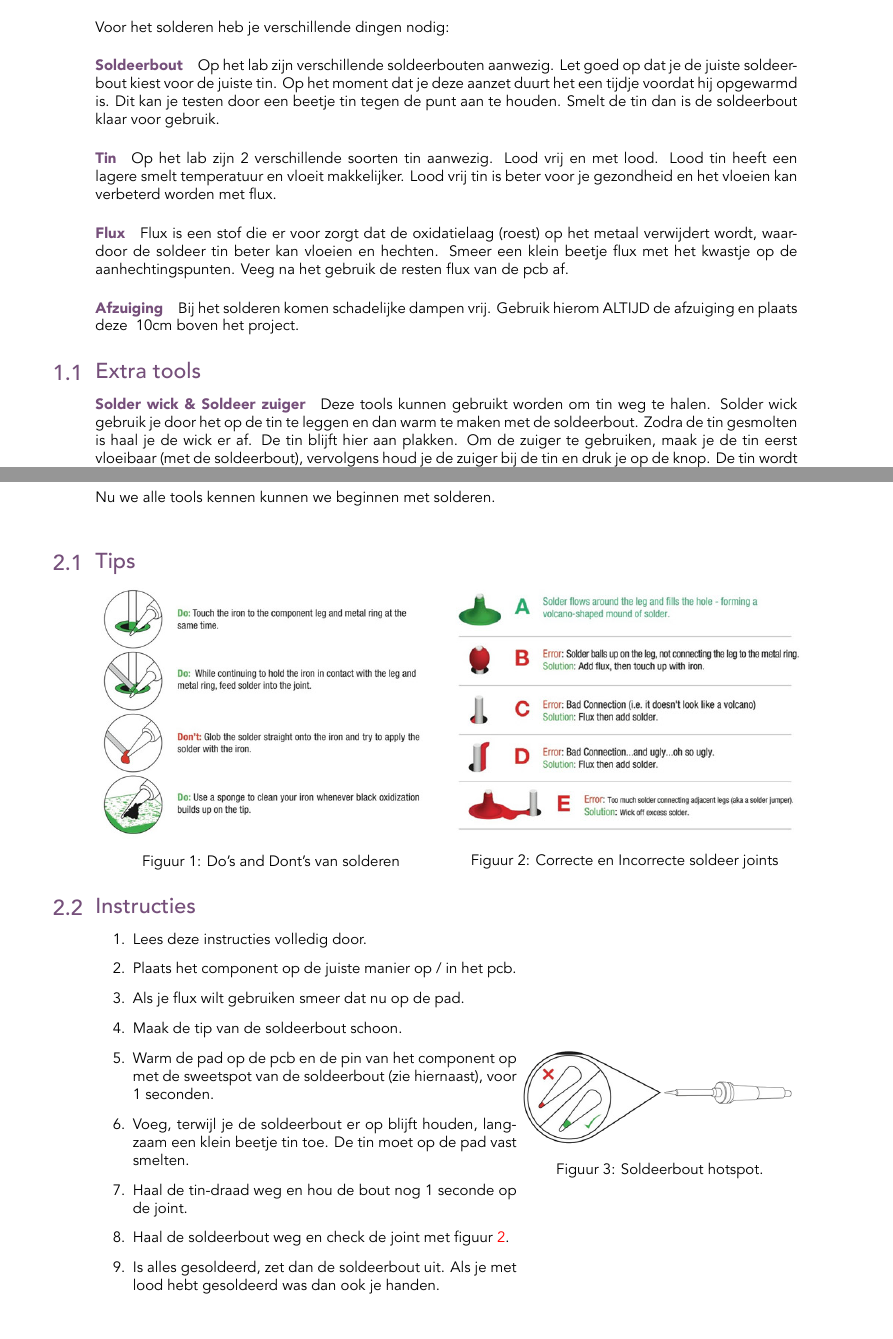
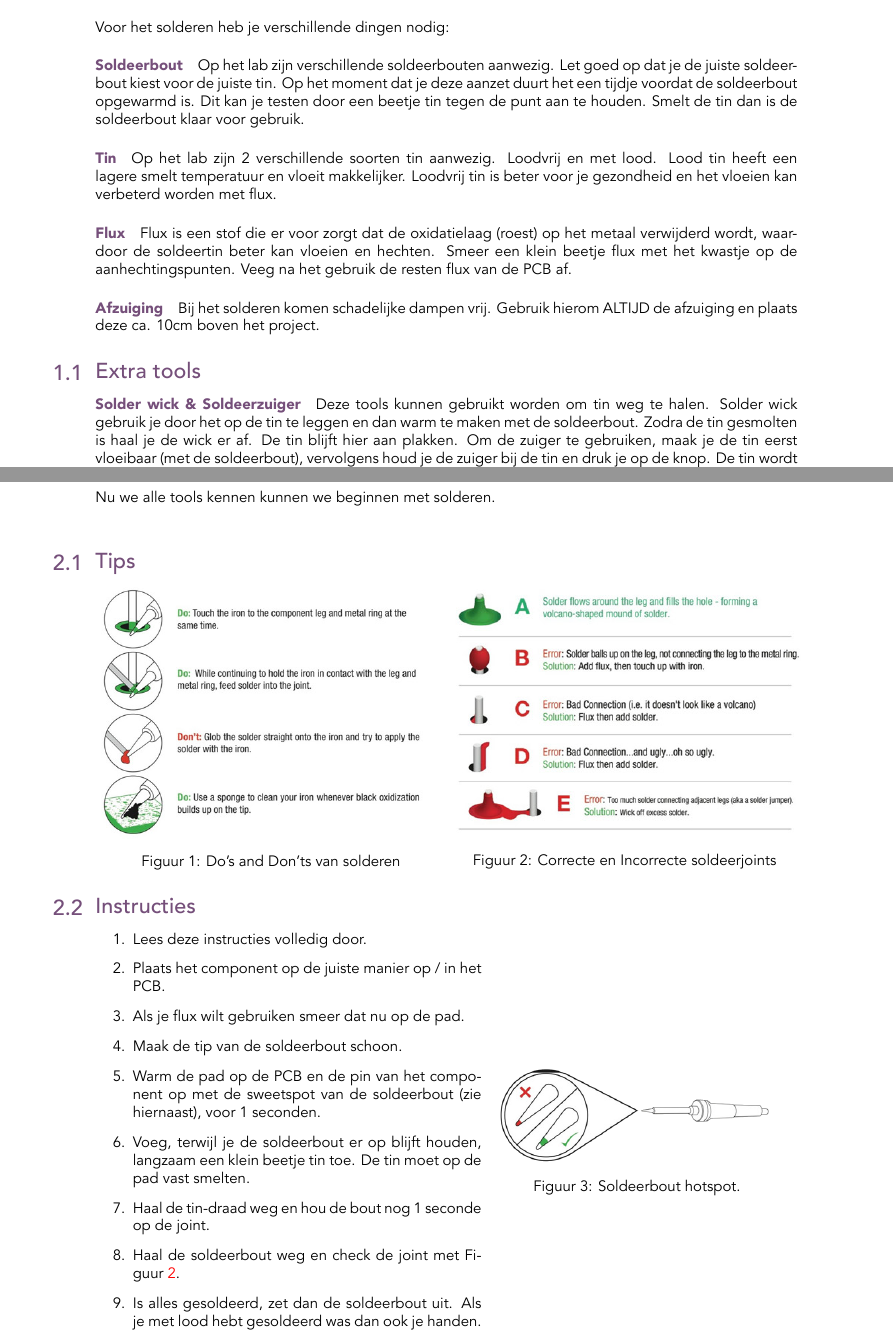
Before and after one commit to HU-TechLab-Projects/TechLabGuides, a LaTeX document (solderen.tex): two parts of pages 1 and 2 of 2, joined at a grey line, cut so that both start at the same text. Compiled offline with XeLaTeX; a missing font is replaced by an installed copy or a similar font.

Commit message:
Minor text / style updates to solderen.tex

```diff
--- a/solderen.tex
+++ b/solderen.tex
@@ -8,17 +8,17 @@ Op het moment dat je een project op een breadboard permanent wil maken, zul je m
 \section{Tools}
 Voor het solderen heb je verschillende dingen nodig:
 
-\paragraph{Soldeerbout} Op het lab zijn verschillende soldeerbouten aanwezig. Let goed op dat je de juiste soldeerbout kiest voor de juiste tin. Op het moment dat je deze aanzet duurt het een tijdje voordat hij opgewarmd is. Dit kan je testen door een beetje tin tegen de punt aan te houden. Smelt de tin dan is de soldeerbout klaar voor gebruik.
+\paragraph{Soldeerbout} Op het lab zijn verschillende soldeerbouten aanwezig. Let goed op dat je de juiste soldeerbout kiest voor de juiste tin. Op het moment dat je deze aanzet duurt het een tijdje voordat de soldeerbout opgewarmd is. Dit kan je testen door een beetje tin tegen de punt aan te houden. Smelt de tin dan is de soldeerbout klaar voor gebruik.
 
-\paragraph{Tin} Op het lab zijn 2 verschillende soorten tin aanwezig. Lood vrij en met lood. Lood tin heeft een lagere smelt temperatuur en vloeit makkelijker. Lood vrij tin is beter voor je gezondheid en het vloeien kan verbeterd worden met flux.
+\paragraph{Tin} Op het lab zijn 2 verschillende soorten tin aanwezig. Loodvrij en met lood. Lood tin heeft een lagere smelt temperatuur en vloeit makkelijker. Loodvrij tin is beter voor je gezondheid en het vloeien kan verbeterd worden met flux.
 
-\paragraph{Flux} Flux is een stof die er voor zorgt dat de oxidatielaag (roest) op het metaal verwijdert wordt, waardoor de soldeer tin beter kan vloeien en hechten. Smeer een klein beetje flux met het kwastje op de aanhechtingspunten. Veeg na het gebruik de resten flux van de pcb af.
+\paragraph{Flux} Flux is een stof die er voor zorgt dat de oxidatielaag (roest) op het metaal verwijderd wordt, waardoor de soldeertin beter kan vloeien en hechten. Smeer een klein beetje flux met het kwastje op de aanhechtingspunten. Veeg na het gebruik de resten flux van de PCB af.
 
 \paragraph{Afzuiging}
-Bij het solderen komen schadelijke dampen vrij. Gebruik hierom ALTIJD de afzuiging en plaats deze ~10cm boven het project.
+Bij het solderen komen schadelijke dampen vrij. Gebruik hierom ALTIJD de afzuiging en plaats deze ca. 10cm boven het project.
 \subsection{Extra tools}
 
-\paragraph{Solder wick \& Soldeer zuiger}
+\paragraph{Solder wick \& Soldeerzuiger}
 Deze tools kunnen gebruikt worden om tin weg te halen. Solder wick gebruik je door het op de tin te leggen en dan warm te maken met de soldeerbout. Zodra de tin gesmolten is haal je de wick er af. De tin blijft hier aan plakken. Om de zuiger te gebruiken, maak je de tin eerst vloeibaar (met de soldeerbout), vervolgens houd je de zuiger bij de tin en druk je op de knop. De tin wordt dan opgezogen.
 
 \paragraph{Sponsjes}
@@ -34,33 +34,29 @@ Nu we alle tools kennen kunnen we beginnen met solderen.\\
 \subsection{Tips}
 \begin{minipage}{.50\textwidth}
   \includegraphics[width=\textwidth]{images/dosanddonts.png}
-  \captionof{figure}{Do's and Dont's van solderen}\label{fig:1}
+  \captionof{figure}{Do's and Don'ts van solderen}\label{fig:1}
 \end{minipage}
 \begin{minipage}{.50\textwidth}
   \includegraphics[width=\textwidth]{images/correct_joint.png}
-  \captionof{figure}{Correcte en Incorrecte soldeer joints}\label{fig:2}
+  \captionof{figure}{Correcte en Incorrecte soldeerjoints}\label{fig:2}
 \end{minipage}
 
 \subsection{Instructies}
-\begin{minipage}{.60\textwidth}
+\begin{minipage}{.55\textwidth}
   \begin{enumerate}
   \item Lees deze instructies volledig door.
-  \item Plaats het component op de juiste manier op / in het pcb.
+  \item Plaats het component op de juiste manier op / in het PCB.
   \item Als je flux wilt gebruiken smeer dat nu op de pad.
   \item Maak de tip van de soldeerbout schoon.
-  \item Warm de pad op de pcb en de pin van het component op met de sweetspot van de soldeerbout (zie hiernaast), voor 1 seconden.
+  \item Warm de pad op de PCB en de pin van het component op met de sweetspot van de soldeerbout (zie hiernaast), voor 1 seconden.
   \item Voeg, terwijl je de soldeerbout er op blijft houden, langzaam een klein beetje tin toe. De tin moet op de pad vast smelten.
   \item Haal de tin-draad weg en hou de bout nog 1 seconde op de joint.
-  \item Haal de soldeerbout weg en check de joint met figuur \ref{fig:2}.
+  \item Haal de soldeerbout weg en check de joint met Figuur~\ref{fig:2}.
   \item Is alles gesoldeerd, zet dan de soldeerbout uit. Als je met lood hebt gesoldeerd was dan ook je handen.
   \end{enumerate}
-\end{minipage}
-\begin{minipage}{.40\textwidth}
+\end{minipage}\quad\begin{minipage}{.40\textwidth}
   \includegraphics[width=\textwidth]{images/iron_hotspot.png}
   \captionof{figure}{Soldeerbout hotspot.}\label{wrap-fig:1}
 \end{minipage}
 
-
-
-
 \end{document}
```
Also changed, not shown: solderen.tex (2 more changed lines).
